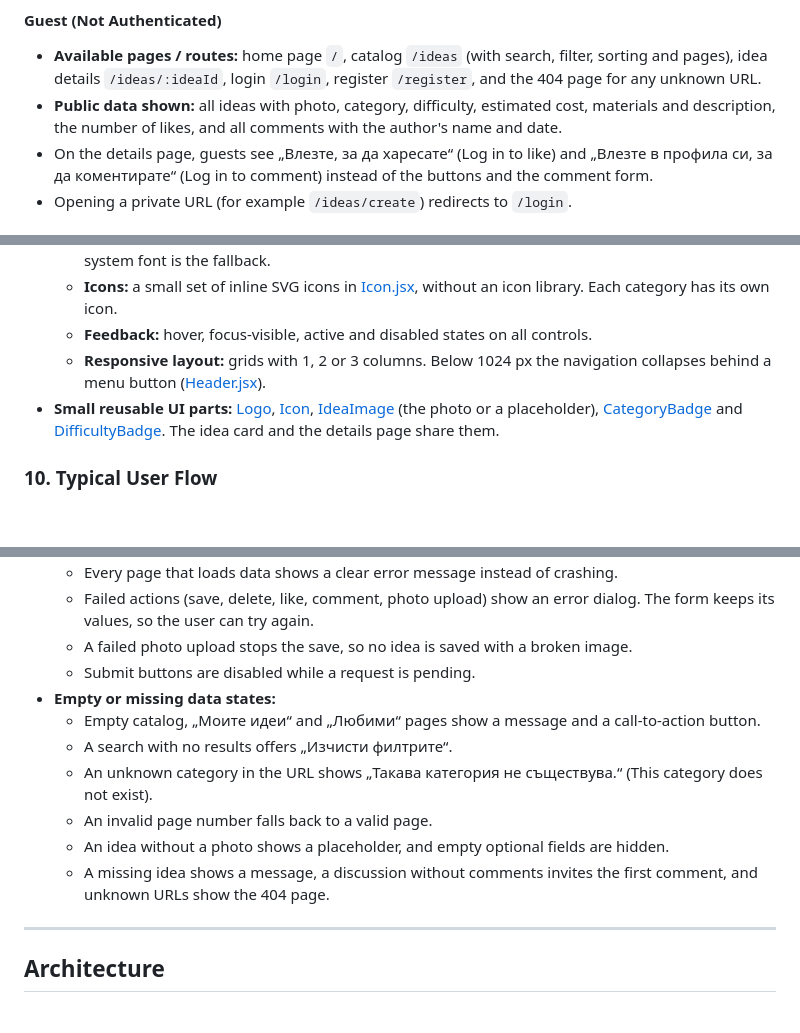
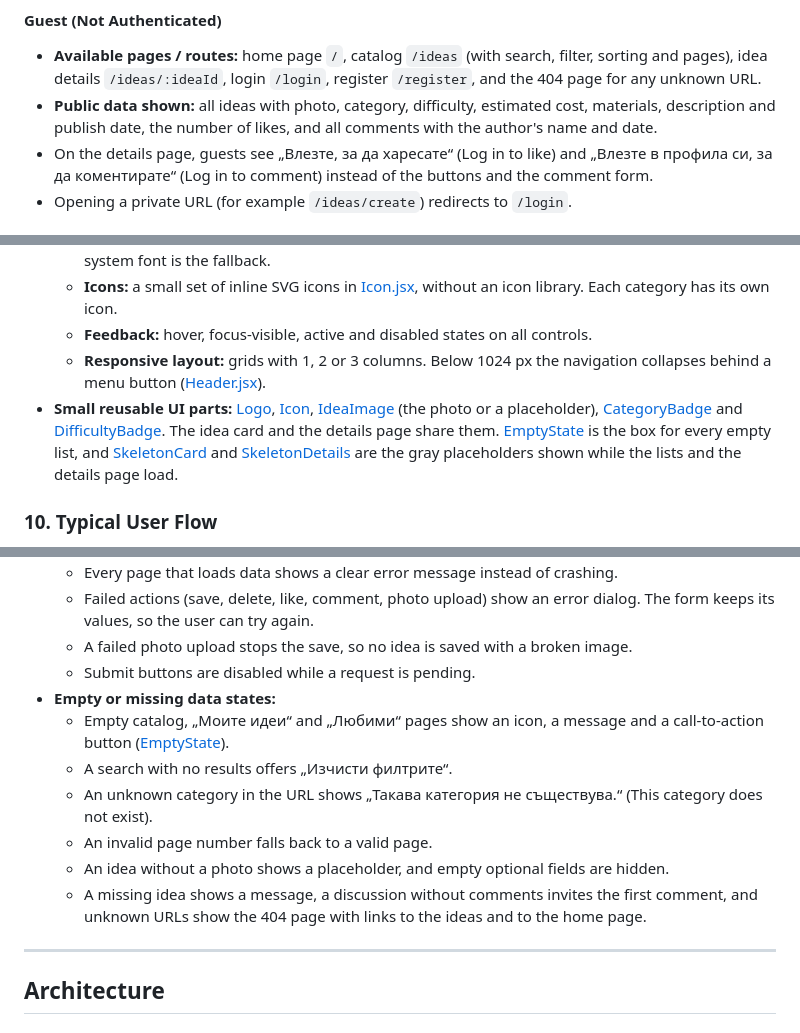
Before and after one commit to ValeriCodeU/homefix-ideas, a Markdown page: README.md, 3 parts joined by grey strips. GitHub-like rendering; blank space fills up the shorter version.

```diff
--- a/README.md
+++ b/README.md
@@ -172,7 +172,7 @@ Every service builds its URLs from this variable, for example `${SERVER_URL}/dat
 #### Guest (Not Authenticated)
 
 - **Available pages / routes:** home page `/`, catalog `/ideas` (with search, filter, sorting and pages), idea details `/ideas/:ideaId`, login `/login`, register `/register`, and the 404 page for any unknown URL.
-- **Public data shown:** all ideas with photo, category, difficulty, estimated cost, materials and description, the number of likes, and all comments with the author's name and date.
+- **Public data shown:** all ideas with photo, category, difficulty, estimated cost, materials, description and publish date, the number of likes, and all comments with the author's name and date.
 - On the details page, guests see „Влезте, за да харесате“ (Log in to like) and „Влезте в профила си, за да коментирате“ (Log in to comment) instead of the buttons and the comment form.
 - Opening a private URL (for example `/ideas/create`) redirects to `/login`.
 
@@ -426,7 +426,7 @@ Two more examples:
   - **Icons:** a small set of inline SVG icons in [Icon.jsx](src/components/icon/Icon.jsx), without an icon library. Each category has its own icon.
   - **Feedback:** hover, focus-visible, active and disabled states on all controls.
   - **Responsive layout:** grids with 1, 2 or 3 columns. Below 1024 px the navigation collapses behind a menu button ([Header.jsx](src/components/layout/Header.jsx)).
-- **Small reusable UI parts:** [Logo](src/components/logo/Logo.jsx), [Icon](src/components/icon/Icon.jsx), [IdeaImage](src/components/idea-image/IdeaImage.jsx) (the photo or a placeholder), [CategoryBadge](src/components/category-badge/CategoryBadge.jsx) and [DifficultyBadge](src/components/difficulty-badge/DifficultyBadge.jsx). The idea card and the details page share them.
+- **Small reusable UI parts:** [Logo](src/components/logo/Logo.jsx), [Icon](src/components/icon/Icon.jsx), [IdeaImage](src/components/idea-image/IdeaImage.jsx) (the photo or a placeholder), [CategoryBadge](src/components/category-badge/CategoryBadge.jsx) and [DifficultyBadge](src/components/difficulty-badge/DifficultyBadge.jsx). The idea card and the details page share them. [EmptyState](src/components/empty-state/EmptyState.jsx) is the box for every empty list, and [SkeletonCard](src/components/skeleton-card/SkeletonCard.jsx) and [SkeletonDetails](src/components/skeleton-details/SkeletonDetails.jsx) are the gray placeholders shown while the lists and the details page load.
 
 ### 10. Typical User Flow
 
@@ -450,12 +450,12 @@ Two more examples:
   - A failed photo upload stops the save, so no idea is saved with a broken image.
   - Submit buttons are disabled while a request is pending.
 - **Empty or missing data states:**
-  - Empty catalog, „Моите идеи“ and „Любими“ pages show a message and a call-to-action button.
+  - Empty catalog, „Моите идеи“ and „Любими“ pages show an icon, a message and a call-to-action button ([EmptyState](src/components/empty-state/EmptyState.jsx)).
   - A search with no results offers „Изчисти филтрите“.
   - An unknown category in the URL shows „Такава категория не съществува.“ (This category does not exist).
   - An invalid page number falls back to a valid page.
   - An idea without a photo shows a placeholder, and empty optional fields are hidden.
-  - A missing idea shows a message, a discussion without comments invites the first comment, and unknown URLs show the 404 page.
+  - A missing idea shows a message, a discussion without comments invites the first comment, and unknown URLs show the 404 page with links to the ideas and to the home page.
 
 ---
 
```
Also changed, not shown: other parts of README.md (+4 -3 lines), docs/screenshots/catalog.jpg, docs/screenshots/details.jpg, docs/screenshots/home.jpg.
